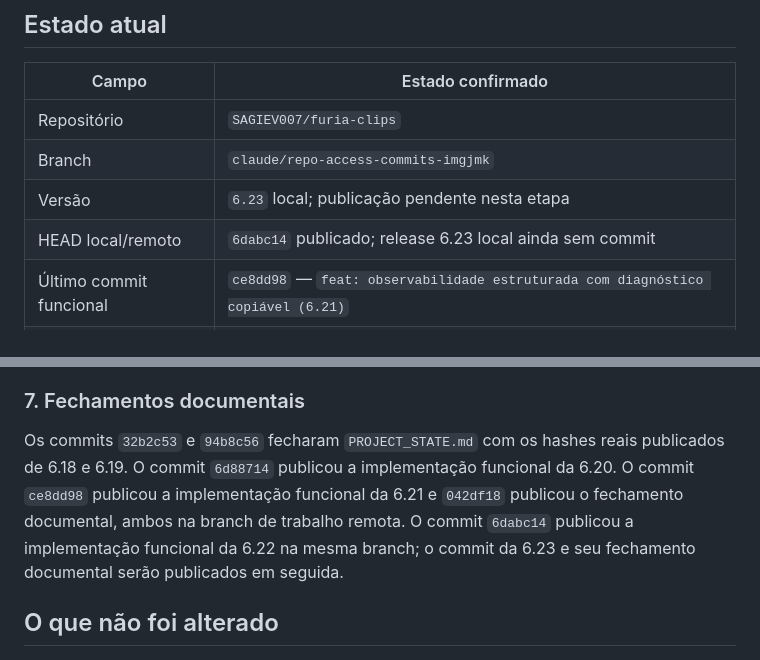
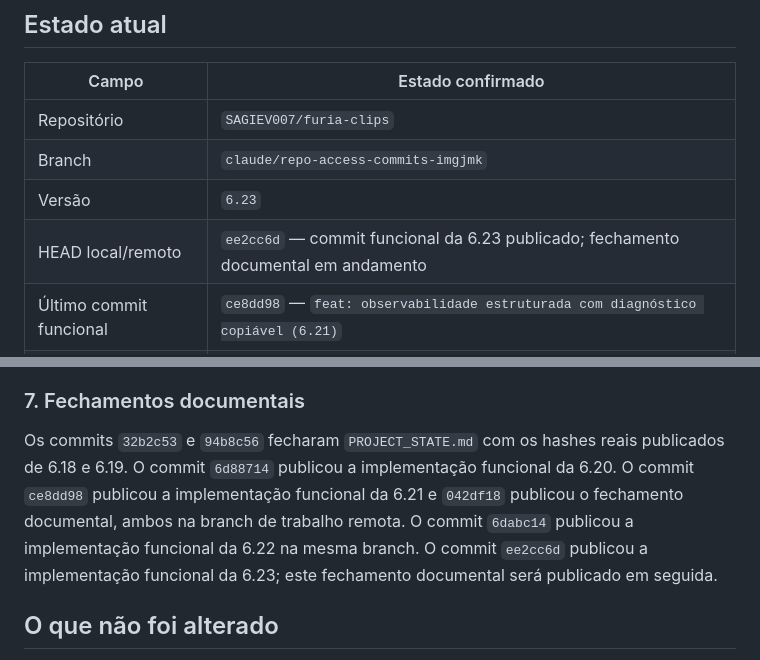
Before and after one commit to SAGIEV007/furia-clips, a Markdown page: docs/continuity/HANDOFF_SINCE_CLAUDE_2026-08-21.md, 2 parts joined by grey strips. Rendered like a GitHub page.

Commit message:
docs: fechar continuidade da release 6.23

```diff
--- a/docs/continuity/HANDOFF_SINCE_CLAUDE_2026-08-21.md
+++ b/docs/continuity/HANDOFF_SINCE_CLAUDE_2026-08-21.md
@@ -10,8 +10,8 @@ Este documento registra tudo que foi alterado depois do ponto de retomada identi
 | --- | --- |
 | Repositório | `SAGIEV007/furia-clips` |
 | Branch | `claude/repo-access-commits-imgjmk` |
-| Versão | `6.23` local; publicação pendente nesta etapa |
-| HEAD local/remoto | `6dabc14` publicado; release 6.23 local ainda sem commit |
+| Versão | `6.23` |
+| HEAD local/remoto | `ee2cc6d` — commit funcional da 6.23 publicado; fechamento documental em andamento |
 | Último commit funcional | `ce8dd98` — `feat: observabilidade estruturada com diagnóstico copiável (6.21)` |
 | Checkout | Com atualização documental local para registrar o hash publicado |
 | Branch principal | Não alterada |
@@ -98,7 +98,7 @@ A 6.23 não prova ganho editorial em live real, não habilita timestamps por pal
 
 ### 7. Fechamentos documentais
 
-Os commits `32b2c53` e `94b8c56` fecharam `PROJECT_STATE.md` com os hashes reais publicados de 6.18 e 6.19. O commit `6d88714` publicou a implementação funcional da 6.20. O commit `ce8dd98` publicou a implementação funcional da 6.21 e `042df18` publicou o fechamento documental, ambos na branch de trabalho remota. O commit `6dabc14` publicou a implementação funcional da 6.22 na mesma branch; o commit da 6.23 e seu fechamento documental serão publicados em seguida.
+Os commits `32b2c53` e `94b8c56` fecharam `PROJECT_STATE.md` com os hashes reais publicados de 6.18 e 6.19. O commit `6d88714` publicou a implementação funcional da 6.20. O commit `ce8dd98` publicou a implementação funcional da 6.21 e `042df18` publicou o fechamento documental, ambos na branch de trabalho remota. O commit `6dabc14` publicou a implementação funcional da 6.22 na mesma branch. O commit `ee2cc6d` publicou a implementação funcional da 6.23; este fechamento documental será publicado em seguida.
 
 ## O que não foi alterado
 
```
Also changed, not shown: docs/continuity/PROJECT_STATE.md (+4 -4 lines).
